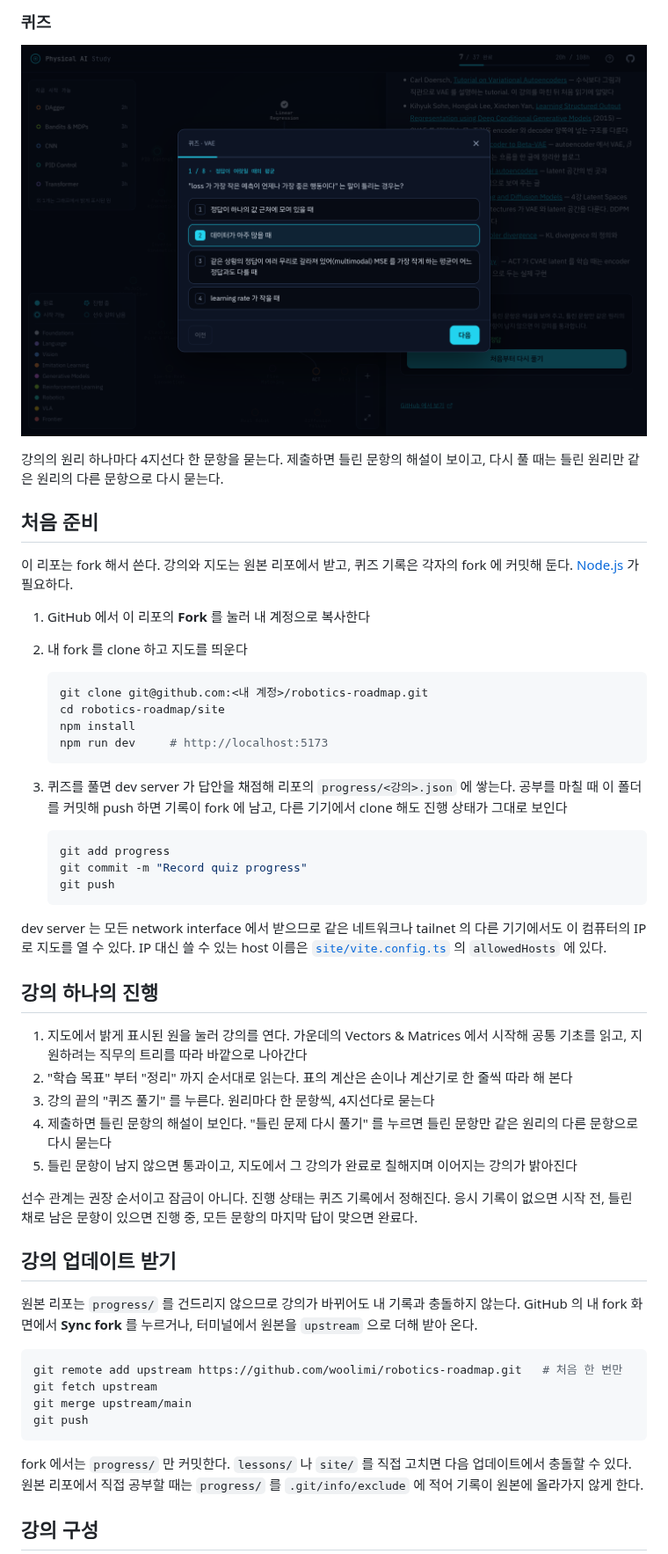
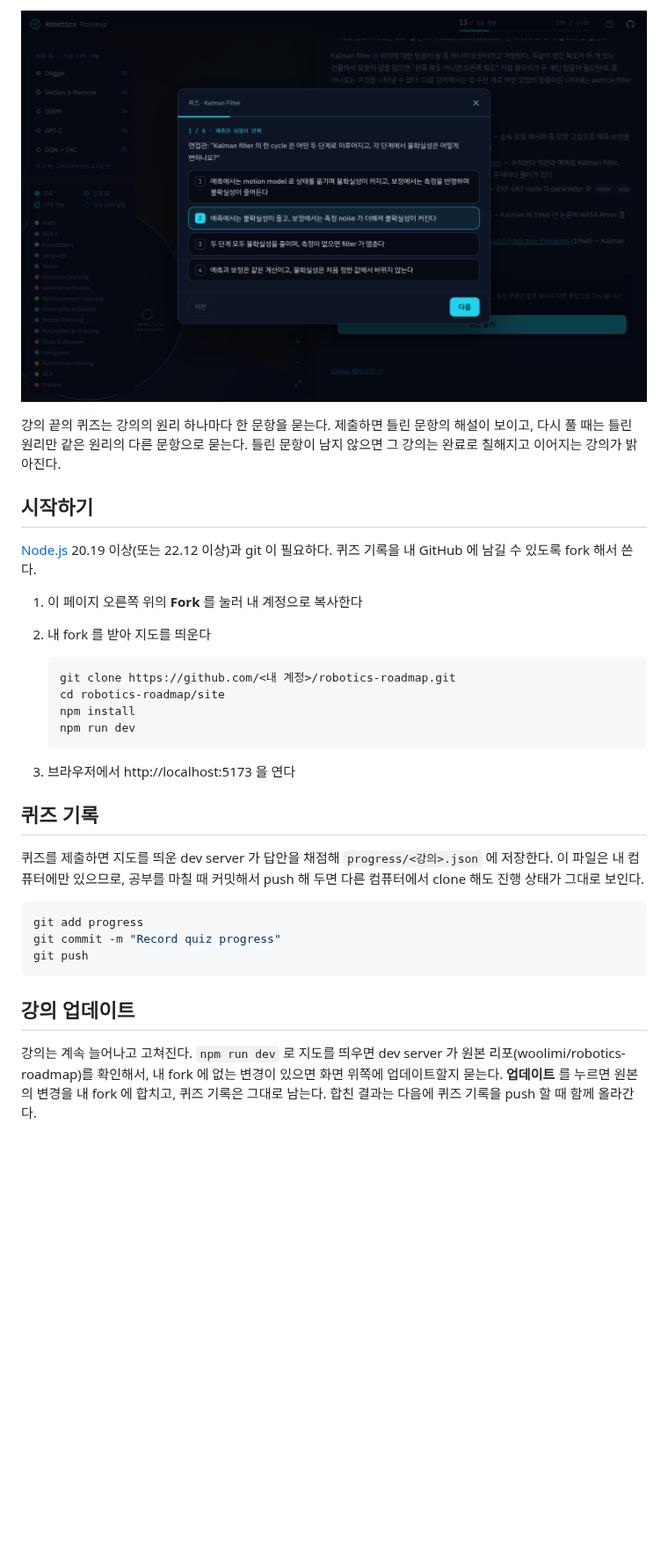
Before and after one commit to gawbi/robotics-roadmap, a Markdown page: README.md, the part around one of its changes. Shown at 88% size. GitHub-like rendering; pictures changed too: docs/quiz.png; blank space fills up the shorter version.

````diff
--- a/README.md
+++ b/README.md
@@ -35,63 +36,39 @@ manipulation, mobile robot·자율주행 세 직무 방향으로 나아가며,
 
-### 퀴즈
+![퀴즈 화면. 면접관의 질문에 4지선다로 답하는 문항이 보인다](docs/quiz.png)
 
-![VAE 퀴즈의 첫 문항. 정답이 여럿일 때의 평균을 묻는 4지선다 문항에서 2번 보기를 고른 상태이고, 위에 1 / 8 진행 표시가 있다](docs/quiz.png)
+강의 끝의 퀴즈는 강의의 원리 하나마다 한 문항을 묻는다. 제출하면 틀린 문항의 해설이 보이고, 다시 풀 때는 틀린 원리만 같은 원리의
+다른 문항으로 묻는다. 틀린 문항이 남지 않으면 그 강의는 완료로 칠해지고 이어지는 강의가 밝아진다.
 
-강의의 원리 하나마다 4지선다 한 문항을 묻는다. 제출하면 틀린 문항의 해설이 보이고, 다시 풀 때는 틀린 원리만 같은 원리의 다른
-문항으로 다시 묻는다.
+## 시작하기
 
-## 처음 준비
+[Node.js](https://nodejs.org/) 20.19 이상(또는 22.12 이상)과 git 이 필요하다. 퀴즈 기록을 내 GitHub 에 남길 수 있도록 fork 해서 쓴다.
 
-이 리포는 fork 해서 쓴다. 강의와 지도는 원본 리포에서 받고, 퀴즈 기록은 각자의 fork 에 커밋해 둔다.
-[Node.js](https://nodejs.org/) 가 필요하다.
-
-1. GitHub 에서 이 리포의 **Fork** 를 눌러 내 계정으로 복사한다
-2. 내 fork 를 clone 하고 지도를 띄운다
+1. 이 페이지 오른쪽 위의 **Fork** 를 눌러 내 계정으로 복사한다
+2. 내 fork 를 받아 지도를 띄운다
 
    ```bash
-   git clone git@github.com:<내 계정>/robotics-roadmap.git
+   git clone https://github.com/<내 계정>/robotics-roadmap.git
    cd robotics-roadmap/site
    npm install
-   npm run dev     # http://localhost:5173
+   npm run dev
    ```
 
-3. 퀴즈를 풀면 dev server 가 답안을 채점해 리포의 `progress/<강의>.json` 에 쌓는다. 공부를 마칠 때 이 폴더를 커밋해 push 하면
-   기록이 fork 에 남고, 다른 기기에서 clone 해도 진행 상태가 그대로 보인다
+3. 브라우저에서 http://localhost:5173 을 연다
 
-   ```bash
-   git add progress
-   git commit -m "Record quiz progress"
-   git push
-   ```
+## 퀴즈 기록
 
-dev server 는 모든 network interface 에서 받으므로 같은 네트워크나 tailnet 의 다른 기기에서도 이 컴퓨터의 IP 로 지도를 열 수
-있다. IP 대신 쓸 수 있는 host 이름은 [`site/vite.config.ts`](site/vite.config.ts) 의 `allowedHosts` 에 있다.
-
-## 강의 하나의 진행
-
-1. 지도에서 밝게 표시된 원을 눌러 강의를 연다. 가운데의 Vectors & Matrices 에서 시작해 공통 기초를 읽고, 지원하려는 직무의 트리를 따라 바깥으로 나아간다
-2. "학습 목표" 부터 "정리" 까지 순서대로 읽는다. 표의 계산은 손이나 계산기로 한 줄씩 따라 해 본다
-3. 강의 끝의 "퀴즈 풀기" 를 누른다. 원리마다 한 문항씩, 4지선다로 묻는다
-4. 제출하면 틀린 문항의 해설이 보인다. "틀린 문제 다시 풀기" 를 누르면 틀린 문항만 같은 원리의 다른 문항으로 다시 묻는다
-5. 틀린 문항이 남지 않으면 통과이고, 지도에서 그 강의가 완료로 칠해지며 이어지는 강의가 밝아진다
-
-선수 관계는 권장 순서이고 잠금이 아니다. 진행 상태는 퀴즈 기록에서 정해진다. 응시 기록이 없으면 시작 전, 틀린 채로
-남은 문항이 있으면 진행 중, 모든 문항의 마지막 답이 맞으면 완료다.
-
-## 강의 업데이트 받기
-
-원본 리포는 `progress/` 를 건드리지 않으므로 강의가 바뀌어도 내 기록과 충돌하지 않는다. GitHub 의 내 fork 화면에서
-**Sync fork** 를 누르거나, 터미널에서 원본을 `upstream` 으로 더해 받아 온다.
+퀴즈를 제출하면 지도를 띄운 dev server 가 답안을 채점해 `progress/<강의>.json` 에 저장한다. 이 파일은 내 컴퓨터에만 있으므로, 공부를
+마칠 때 커밋해서 push 해 두면 다른 컴퓨터에서 clone 해도 진행 상태가 그대로 보인다.
 
 ```bash
-git remote add upstream https://github.com/woolimi/robotics-roadmap.git   # 처음 한 번만
-git fetch upstream
-git merge upstream/main
+git add progress
+git commit -m "Record quiz progress"
 git push
 ```
 
-fork 에서는 `progress/` 만 커밋한다. `lessons/` 나 `site/` 를 직접 고치면 다음 업데이트에서 충돌할 수 있다. 원본 리포에서 직접
-공부할 때는 `progress/` 를 `.git/info/exclude` 에 적어 기록이 원본에 올라가지 않게 한다.
+## 강의 업데이트
 
-## 강의 구성
+강의는 계속 늘어나고 고쳐진다. `npm run dev` 로 지도를 띄우면 dev server 가 원본 리포(woolimi/robotics-roadmap)를 확인해서, 내 fork 에
+없는 변경이 있으면 화면 위쪽에 업데이트할지 묻는다. **업데이트** 를 누르면 원본의 변경을 내 fork 에 합치고, 퀴즈 기록은 그대로 남는다.
+합친 결과는 다음에 퀴즈 기록을 push 할 때 함께 올라간다.
 
````
Also changed, not shown: other parts of README.md (+35 -38 lines), CONTRIBUTING.md (+7 -0 lines), lessons/LICENSE.md (added, +11 -0 lines), docs/lesson.png, 2 other files.
